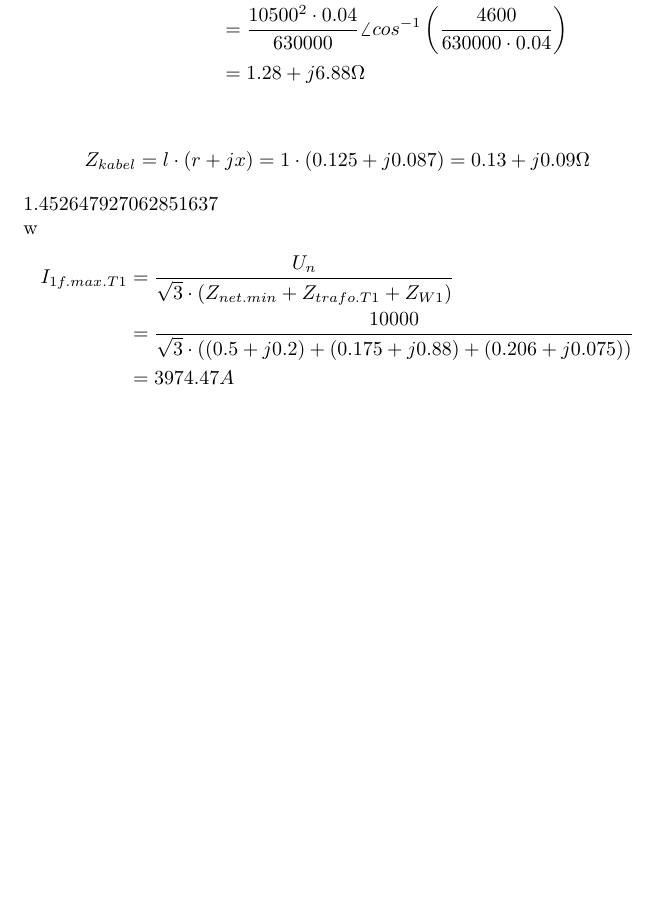
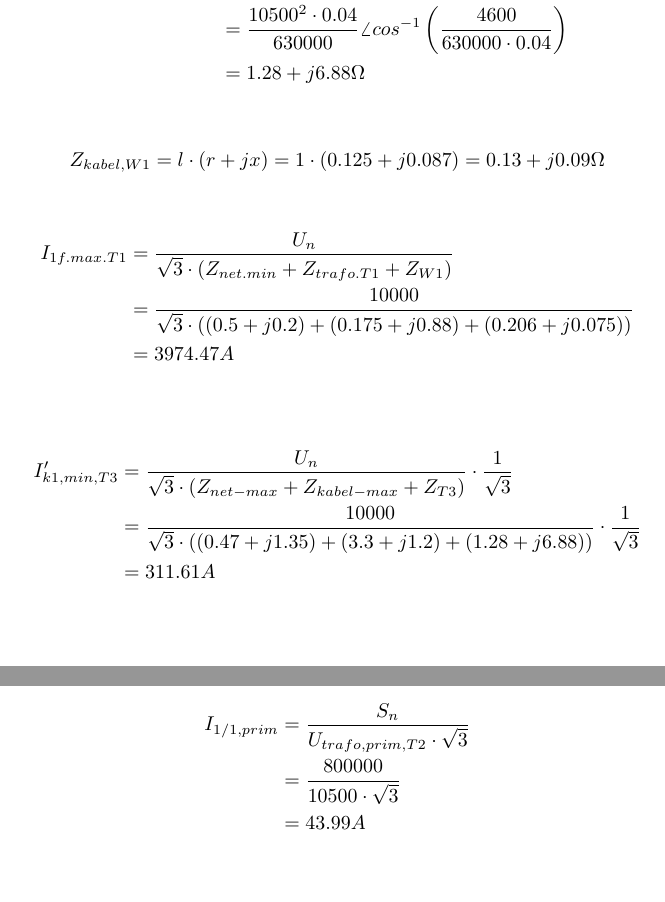
Before and after one commit to Enliden/ElektroCalc, a LaTeX document (Test-Suite-latex-regner.tex, which reads Common/TrafoFuldlast.tex, Common/Z-kabel.tex, Forsyning/Ik1-min-prim-trafo.tex): part of the page before the commit and two parts of pages 1 and 2 of 2 after it, the two joined at a grey line, cut so that both start at the same text, the shorter picture padded with empty space. Compiled offline with pdfLaTeX.

Commit message:
Commit 31/10 OBS import rykket til preamble
Har rykket import pakken til Preample

Z kabel kan nu navgives

Lavet en Ik1 på sekundærsiden til HV

Common transformer fuldlaststrøm

```diff
--- /dev/null
+++ b/Common/TrafoFuldlast.tex
@@ -0,0 +1,19 @@
+%Udarbejdet af Magnus
+% Her definerer jeg min "makro" som laver en udregning for mig
+\newenvironment{TrafoFuldlast}[3]%{Sn}{U_trafo}{trafoNavn,prim/sek}
+{
+% I følgende udskifter jeg kommaer med punktum i mine variabler. FP-pakken regner med punktum.
+% Hver variabel starter med # og derefter nummeret i rækken.
+\StrSubstitute{#1}{,}{.}[\Sn]%
+\StrSubstitute{#2}{,}{.}[\Ut]%
+
+\readlist\arg{#3}
+
+%Udregn strømmen
+\FPeval\fuld{clip(round(\Sn / (\Ut * root(2,3)):2))}
+\begin{align*}
+	I_{1/1,\arg[2]} &= \frac{S_{n}}{U_{trafo,prim,\arg[1]} \cdot \sqrt{3}}\\
+				&=\frac{\Sn}{\Ut \cdot \sqrt{3}}\\
+				&= \fuld A
+\end{align*}
+}
--- a/Common/Z-kabel.tex
+++ b/Common/Z-kabel.tex
@@ -1,7 +1,7 @@
 %Udarbejdet af Magnus Overby
 
 % Her definerer jeg min "makro" som laver en udregning for mig
-\newenvironment{Zkabel}[4]%{L(km)}{r}{x}{Un}
+\newenvironment{Zkabel}[5]%{L(km)}{r}{x}{Un}{KabelNavn}
 {
 % I følgende udskifter jeg kommaer med punktum i mine variabler. FP-pakken regner med punktum.
 % Hver variabel starter med # og derefter nummeret i rækken. Og så hvilket navn de får videre hen.
@@ -32,6 +32,6 @@
 
 
 \begin{align*}
-Z_{kabel} = l \cdot (r + jx) = \l \cdot (\r + j\x) = \Rrounded + j\Xrounded \unit{\enhed}
+Z_{kabel,#5} = l \cdot (r + jx) = \l \cdot (\r + j\x) = \Rrounded + j\Xrounded \unit{\enhed}
 \end{align*}
 }
--- a/Forsyning/Ik1-min-prim-trafo.tex
+++ b/Forsyning/Ik1-min-prim-trafo.tex
@@ -1,7 +1,6 @@
-%Udarbejdet af Jakob Dupont
-
+%Udarbejdet af Magnus Overby
 % Her definerer jeg min "makro" som laver en udregning for mig
-\newenvironment{Ik1MinPrimTrafo}[7]%{Rnet}{Xnet}{Rkab}{Xkab}{Rtra}{Xtra}{Un}
+\newenvironment{Ik1MinSekTrafoHV}[7]%{Rnet}{Xnet}{Rkab}{Xkab}{Rtra}{Xtra}{trafoNavn,ZnetNavn,ZkabelNavn,IkMin/max}
 {
 % I følgende udskifter jeg kommaer med punktum i mine variabler. FP-pakken regner med punktum.
 % Hver variabel starter med # og derefter nummeret i rækken.
@@ -12,7 +11,9 @@
 \StrSubstitute{#4}{,}{.}[\Xkab]%
 \StrSubstitute{#5}{,}{.}[\Rtra]%
 \StrSubstitute{#6}{,}{.}[\Xtra]%
-\StrSubstitute{#7}{,}{.}[\Un]%
+\readlist\arg{#7}
+
+\FPeval\sqrTre{root(2,3)}
 
 %Læg alle resistanser sammen.
 \FPeval\SumR{\Rnet + \Rkab + \Rtra}
@@ -21,51 +22,16 @@
 \FPeval\SumX{\Xnet + \Xkab + \Xtra}
 
 %my man pythagoros got the drip
-\FPeval\Z{ROOT(POW(\SumR,2) + POW(\SumX),2)}
+\FPeval\Zpow{pow(2,\SumR) + pow(2,\SumX)}
+\FPeval\Z{root(2,\Zpow)}
 
 %Regn korslutningen
-\
+\FPeval\result{clip(round(10000/(\Z * \sqrTre) * 1/ \sqrTre:2))}
 
-%Gang Sk med eksponent
-\FPeval\FirstResult{\Sk * 10^\eksponent}%
-
-% Del Un i anden potens med Sk
-\FPeval\Z{(\Un^2) * \c / \FirstResult}%
-
-% Resultat i radianer
-\FParccot\InverseCot{\RX}
-
-% Cos af X/R
-\FPcos\CosResult{\InverseCot}
-
-% R
-\FPeval\R{clip(\CosResult*\Z)}
-\FPeval\Rrounded{clip(round(\CosResult*\Z:2))}
-
-% Sin af X/R
-\FPsin\SinResult{\InverseCot}
-
-% X
-\FPeval\X{clip(\SinResult*\Z)}
-\FPeval\Xrounded{clip(round(\SinResult*\Z:2))}
-
-\def\enhed{}%
-
-% Her laver jeg en if/else hvor jeg kigger på spændingen. Er spændingen over 500 V regner jeg i ohm - ellers milliohm. På den måde kan jeg bruge det i både LV og HV
-\FPifgt{\Un}{500}%
-\renewcommand\enhed{\ohm}%
-\else
- %Lav til milli
-\FPeval\R{clip(\R * 1000)}
-\FPeval\Rrounded{clip(round(\R:2))}
-\FPeval\X{clip(\X * 1000)}
-\FPeval\Xrounded{clip(round(\X:2))}
-\renewcommand\enhed{\milli \ohm}%
-\fi
-
+\def\enhed{A}%
 \begin{align*}
-        \overline{Z}_{#1} &= \frac{U_n^2 \cdot c_{#8}}{S_{kn,#2}} \angle \text{arccot} \left( \frac{R}{X}\right) [\unit{\enhed}]\\
-        &= \frac{#6^2 \cdot #7}{#3 \cdot 10^#4} \angle \text{arccot} \left( #5 \right)\\
-        &= \Rrounded+j\Xrounded \unit{\enhed}
+   	I'_{k1,\arg[4],\arg[1]} &= \frac{U_{n}}{\sqrt{3} \cdot (Z_{\arg[2]} + Z_{\arg[3]} + Z_{\arg[1]})} \cdot \frac{1}{\sqrt{3}}\\
+   	&= \frac{10000}{\sqrt{3} \cdot ((\Rnet + j\Xnet) + (\Rkab + j\Xkab) + (\Rtra + j\Xtra))} \cdot \frac{1}{\sqrt{3}}\\
+   	&=\result \enhed
 \end{align*}
 }
--- a/Forsyning/Z-til-ik-HV.tex
+++ b/Forsyning/Z-til-ik-HV.tex
@@ -21,7 +21,7 @@
 \FPeval\totX{\Xnet + \Xkab + \Xtra}
 \FPeval\Zpower{pow(2,\totR)+pow(2,\totX)}
 \FPeval\Z{root(2,\Zpower)}
-\Z
+
 
 %Her bestemmes outputtet
 %%%%%%%%%%%%%%%%%%%%%%%%%%%%%%%%%%%%%%%%%%%%%%%%%%%%%%%%%%%%%%%%%%%%%%%%%%%%%%%%%%
@@ -35,7 +35,7 @@ Ikke implementeret (2fx)
 
 %%%%%%%%%%%%%%%%%%%%%%%%%%%%%%%%%%%%%%%%%%%%%%%%%%%%%%%%%%%%%%%%%%%%%%%%%%%%%%%%%%
 \ifthenelse{\equal{\arg[1]}{3fx}}{
-\FPeval\ik{clip(round(\Un / (\sqTre * \Z):2w))}
+\FPeval\ik{clip(round(\Un / (\sqTre * \Z):2))}
 \begin{align*}
 	I_{\arg[2]} 	&= \frac{U_{n}}{\sqrt{3} \cdot (Z_{\arg[3]} + Z_{\arg[4]} + Z_{\arg[5]})}\\
 						&= \frac{\Un}{\sqrt{3} \cdot ((\Rnet + j\Xnet)+(\Rtra + j\Xtra)+(\Rkab + j\Xkab))}\\
--- a/Main-El-latex-regner.tex
+++ b/Main-El-latex-regner.tex
@@ -6,7 +6,7 @@
 \usepackage{siunitx}%https://ctan.org/pkg/siunitx (A comprehensive (SI) units package)
 \usepackage{fp}% https://ctan.org/pkg/fp?lang=en (Fixed point arithmetic)
 \usepackage{xstring}%https://ctan.org/pkg/xstring?lang=en (String manipulation for (LA)TEX)
-\usepackage{import}
+%\usepackage{import}
 \usepackage{listofitems}
 \usepackage{ifthen}
 
@@ -16,5 +16,8 @@
 \subimport{Common/}{Z-trafo.tex}
 \subimport{Common/}{Z-kabel.tex}
 \subimport{Common/}{String-test.tex}
+\subimport{Common/}{TrafoFuldlast.tex}
+
 
 \subimport{Forsyning/}{Z-til-ik-HV.tex}
+\subimport{Forsyning/}{Ik1-min-prim-trafo.tex}
--- a/Test-Suite-latex-regner.tex
+++ b/Test-Suite-latex-regner.tex
@@ -1,4 +1,5 @@
 \documentclass[a4paper,oneside,10pt,danish]{report}
+\usepackage{import}
 \input{Main-El-latex-regner.tex}
 
 
@@ -19,8 +20,8 @@ Kabel dimensionering strøm
 \begin{Ztrafo}{10500}{630000}{0,04}{4600}{prim,t1}
 \end{Ztrafo}
 
-%{L(km)}{r}{x}{Un}
-\begin{Zkabel}{1}{0,125}{0,087}{1000}
+%{L(km)}{r}{x}{Un}{kabelNavn}
+\begin{Zkabel}{1}{0,125}{0,087}{1000}{W1}
 \end{Zkabel}
 
 %\begin{Stringtest}{1fx,1f.max.T1,net.min,trafo.T1,W1,6,7,8,1fx,10,11,12,13,14}{3}
@@ -30,4 +31,13 @@ Kabel dimensionering strøm
 %{Rnet}{Xnet}{Rkab}{Xkab}{Rtra}{Xtra}{Un}{IkType,IkNavn,NetNavn,TrafoNavn,kabelNavn}
 \end{ZtilIkHV}
 
+\begin{Ik1MinSekTrafoHV}{0,47}{1,35}{3,3}{1,2}{1,28}{6,88}{T3,net-max,kabel-max,min}
+%{Rnet}{Xnet}{Rkab}{Xkab}{Rtra}{Xtra}{trafoNavn,ZnetNavn,ZkabelNavn,IkMin/max}
+\end{Ik1MinSekTrafoHV}
+
+\begin{TrafoFuldlast}{800000}{10500}{T2,prim}
+%{Sn}{U_trafo}{trafoNavn,prim/sek}
+\end{TrafoFuldlast}
+
+
 \end{document}
```
